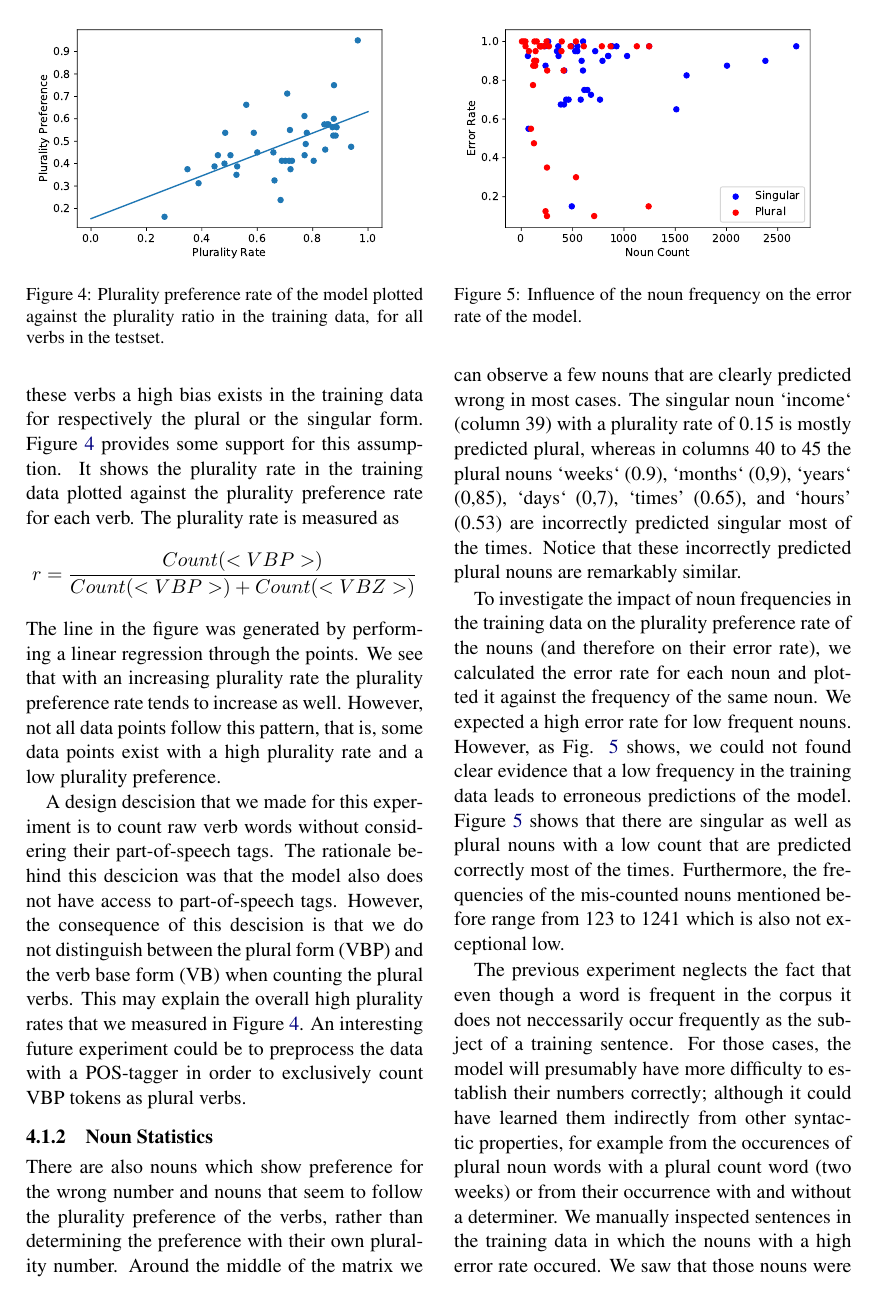
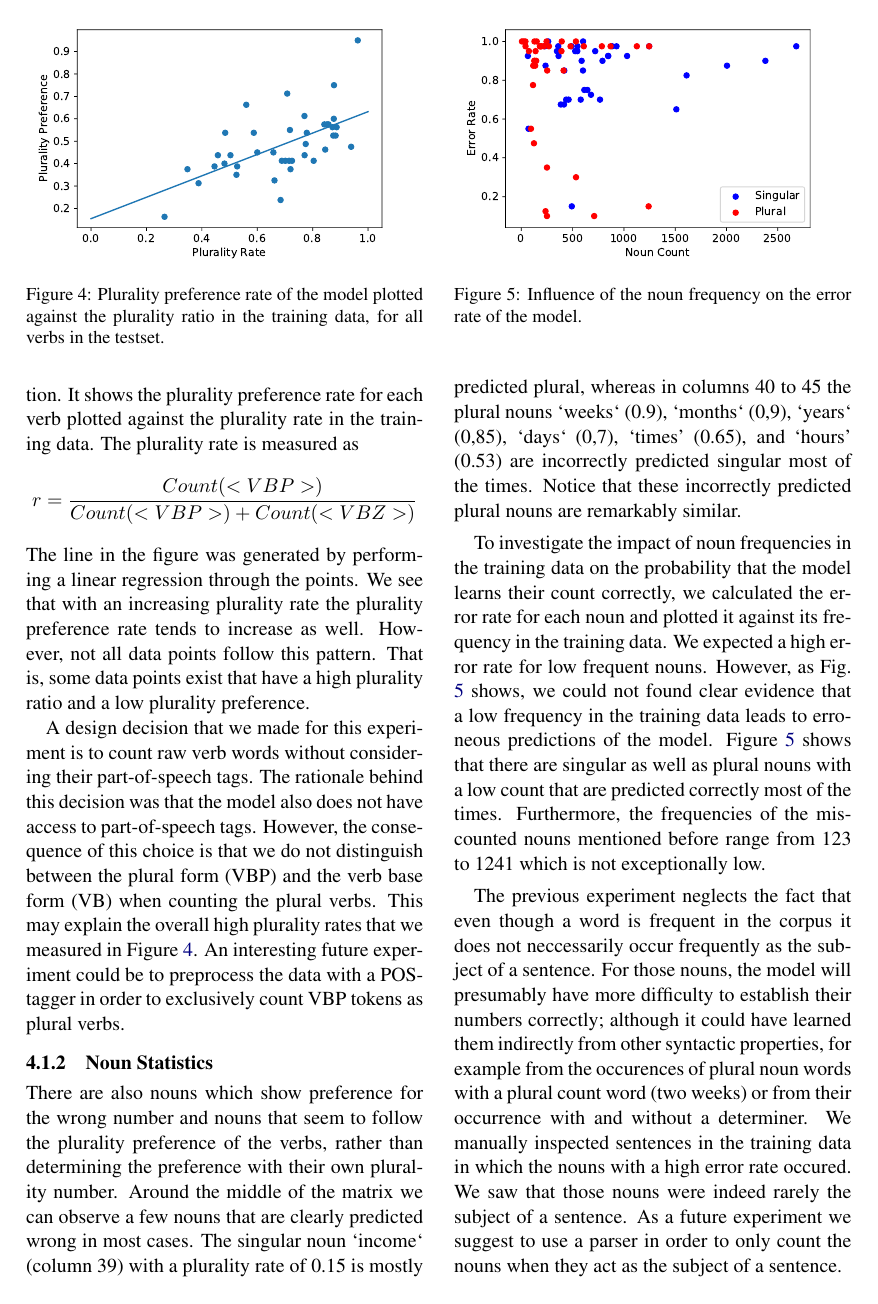
Before and after one commit to davidmrau/nlp1, a LaTeX paper (report-style/article.tex, which reads report-style/own_experiments.tex): page 5 of 8. Compiled offline with pdfLaTeX.

Commit message:
final fixes

```diff
--- a/report-style/own_experiments.tex
+++ b/report-style/own_experiments.tex
@@ -92,23 +94,22 @@ In the columns close to the left border of the matrix, we can find verbs for whi
 
 We expect as a possible explanation that for these verbs a high bias exists
 in the training data for respectively the plural or the singular form.
-Figure \ref{fig:lin_reg} provides some support for this assumption. It shows the plurality rate in the training data plotted against the plurality preference
-rate for each verb.
+Figure \ref{fig:lin_reg} provides some support for this assumption. It shows the plurality preference rate for each verb plotted against the plurality rate in the training data.
 The plurality rate is measured as
 \begin{align*}
 	r = \frac{Count(<VBP>)}{Count(<VBP>) + Count(<VBZ>)}
 \end{align*}
 The line in the figure was generated by performing a linear regression through the points.
 We see that with an increasing plurality rate the plurality preference rate tends to increase as well.
-However, not all data points follow this pattern,
-that is, some data points exist with a high plurality rate and a
+However, not all data points follow this pattern.
+That is, some data points exist that have a high plurality ratio and a
 low plurality preference.
 
-A design descision that we made for this experiment is to
+A design decision that we made for this experiment is to
 count raw verb words without considering their part-of-speech tags.
-The rationale behind this descicion was that the model also
+The rationale behind this decision was that the model also
 does not have access to part-of-speech tags.
-However, the consequence of this descision is that
+However, the consequence of this choice is that
 we do not distinguish between the plural form (VBP)
 and the verb base form (VB) when counting the plural verbs.
 This may explain the overall high plurality rates that
@@ -125,16 +126,17 @@ rather than determining the preference with their own plurality number.
 Around the middle of the matrix we can observe a few nouns that are clearly predicted wrong in most cases. The singular noun `income` (column 39) with a plurality rate of 0.15 is mostly predicted plural, whereas in columns 40 to 45 the plural nouns `weeks` (0.9), `months` (0,9), `years` (0,85), `days` (0,7), `times' (0.65), and `hours' (0.53) are incorrectly predicted singular most of the times. Notice that these incorrectly predicted
 plural nouns are remarkably similar.
 
-To investigate the impact of noun frequencies in the training data on the plurality
-preference rate of the nouns (and therefore on their error rate),
-we calculated the error rate for each noun and plotted it against the frequency of the same noun.
+To investigate the impact of noun frequencies in the training data on the
+probability that the model learns their count correctly,
+we calculated the error rate for each noun and plotted it against its frequency
+in the training data.
 We expected a high error rate for low frequent nouns.
 However, as Fig. \ref{fig:noun_freq_error} shows, we could not found clear evidence
 that a low frequency in the training data leads to erroneous predictions of the model.
 Figure \ref{fig:noun_freq_error} shows that there are singular as well as plural nouns
 with a low count that are predicted correctly most of the times.
 Furthermore, the frequencies of the mis-counted nouns mentioned before
-range from 123 to 1241 which is also not exceptional low.
+range from 123 to 1241 which is not exceptionally low.
 
          \begin{figure}
           \centering
@@ -145,8 +147,8 @@ range from 123 to 1241 which is also not exceptional low.
 
 
 The previous experiment neglects the fact that even though a word is frequent in the corpus
-it does not neccessarily occur frequently as the subject of a training sentence.
-For those cases, the model will presumably
+it does not neccessarily occur frequently as the subject of a sentence.
+For those nouns, the model will presumably
 have more difficulty to establish their numbers correctly;
 although it could have learned them indirectly from other syntactic
 properties, for example from the occurences of plural noun words
```
Also changed, not shown: report-style/abstract.tex (+2 -2 lines), report-style/article.tex (+5 -3 lines), report-style/introduction.tex (+2 -2 lines), report-style/article.pdf, report-style/own_experiments.tex (38 more changed lines).
